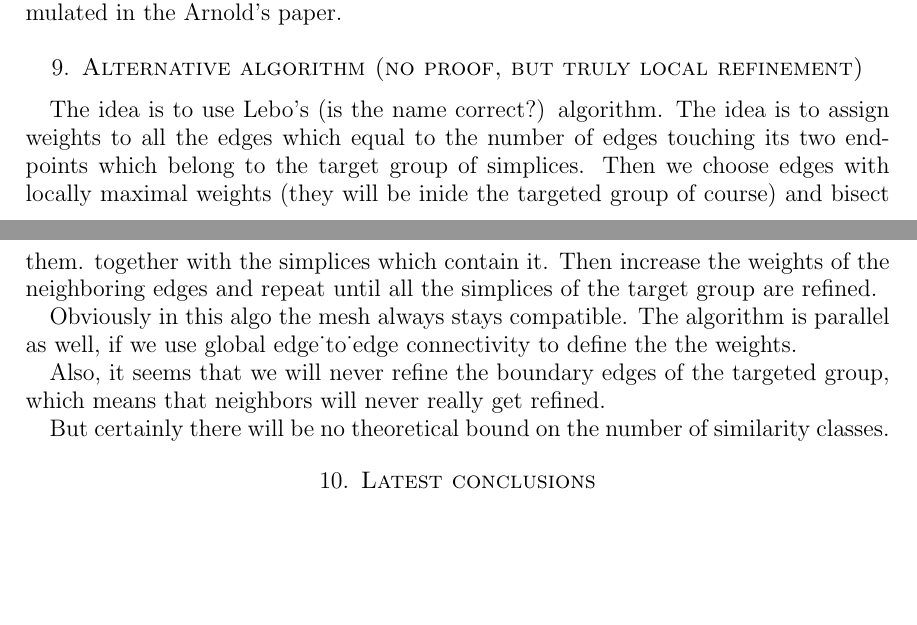
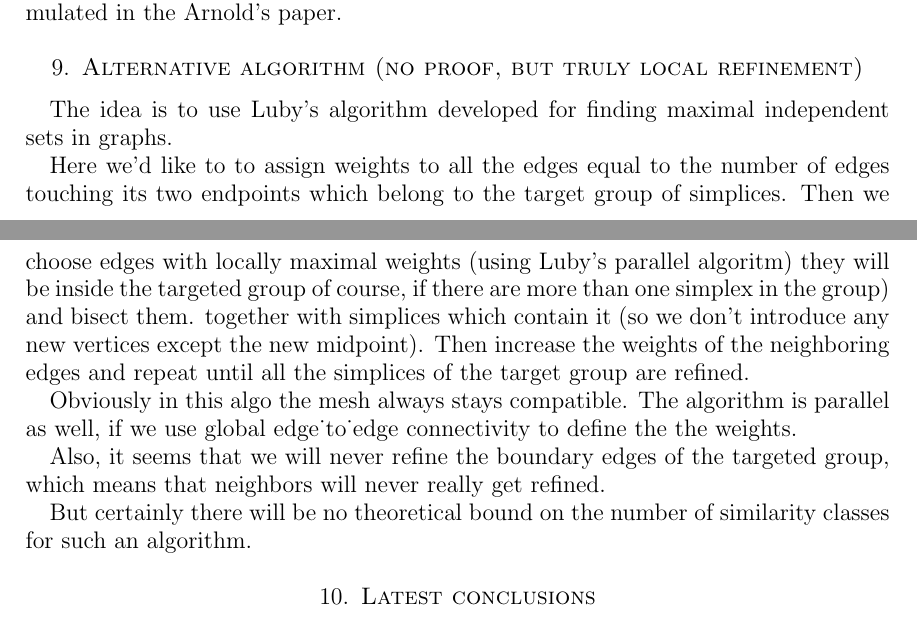
Before and after one commit to kvoronin/tex-docs, a LaTeX paper (local refinement in 4D_united version.tex): two parts of pages 24 and 25 of 26, joined at a grey line, cut so that both start at the same text, the shorter picture padded with empty space. Compiled offline with pdfLaTeX.

Commit message:
Update. Sad conclusions

```diff
--- a/local refinement in 4D_united version.tex
+++ b/local refinement in 4D_united version.tex
@@ -1755,15 +1755,17 @@ The rules suggest the following diagram (cf. with diagram in section 3) where su
 Now, to complete the transformation diagram one simple use additional rules formulated in the Arnold's paper.
 
 \section{Alternative algorithm (no proof, but truly local refinement)}
-The idea is to use Lebo's (is the name correct?) algorithm. The idea is to assign weights to all the edges which equal to the number of edges touching its two endpoints which belong to the target group of simplices.
-Then we choose edges with locally maximal weights (they will be inide the targeted group of course) and bisect them. together with the simplices which contain it.
+The idea is to use Luby's algorithm developed for finding maximal independent sets in graphs.
+
+Here we'd like to to assign weights to all the edges equal to the number of edges touching its two endpoints which belong to the target group of simplices.
+Then we choose edges with locally maximal weights (using Luby's parallel algoritm) they will be inside the targeted group of course, if there are more than one simplex in the group) and bisect them. together with simplices which contain it (so we don't introduce any new vertices except the new midpoint).
 Then increase the weights of the neighboring edges and repeat until all the simplices of the target group are refined.
 
 Obviously in this algo the mesh always stays compatible. The algorithm is parallel as well, if we use global edge_to_edge connectivity to define the the weights.
 
 Also, it seems that we will never refine the boundary edges of the targeted group, which means that neighbors will never really get refined.
 
-But certainly there will be no theoretical bound on the number of similarity classes.
+But certainly there will be no theoretical bound on the number of similarity classes for such an algorithm.
 
 
 \section{Latest conclusions}
```
